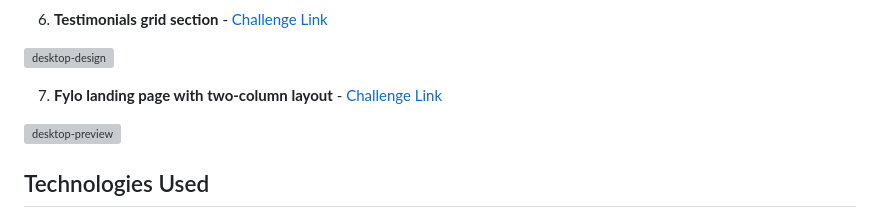
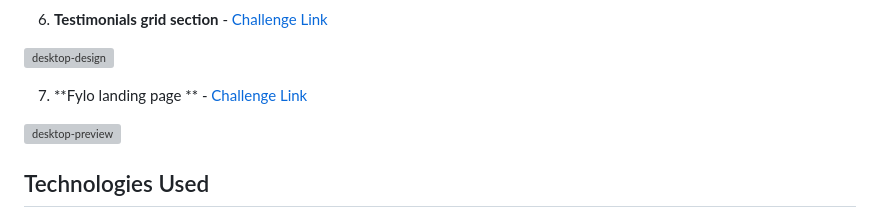
Before and after one commit to HosamUsf/Frontend-Mentor-Challenges-Solutions, a Markdown page: README.md, the part around the change. Rendered like a GitHub page; grey boxes are pictures that could not be loaded.

Commit message:
Fylo landing page

```diff
--- a/README.md
+++ b/README.md
@@ -49,7 +49,7 @@ List the challenges you've completed along with links to the respective solution
 
   ![desktop-design](https://github.com/HosamUsf/Frontend-Mentor-Challenges-Solutions/assets/57178026/99b3d118-5aa6-40e9-ae98-092deec54abb)
 
-7. **Fylo landing page with two-column layout** - [Challenge Link](https://www.frontendmentor.io/challenges/fylo-landing-page-with-two-column-layout-5ca5ef041e82137ec91a50f5)
+7. **Fylo landing page ** - [Challenge Link](https://www.frontendmentor.io/challenges/fylo-landing-page-with-two-column-layout-5ca5ef041e82137ec91a50f5)
 
   ![desktop-preview](https://github.com/HosamUsf/Frontend-Mentor-Challenges-Solutions/assets/57178026/8483a0f4-bf95-4c16-af35-ac9a0b710e34)
 
```
